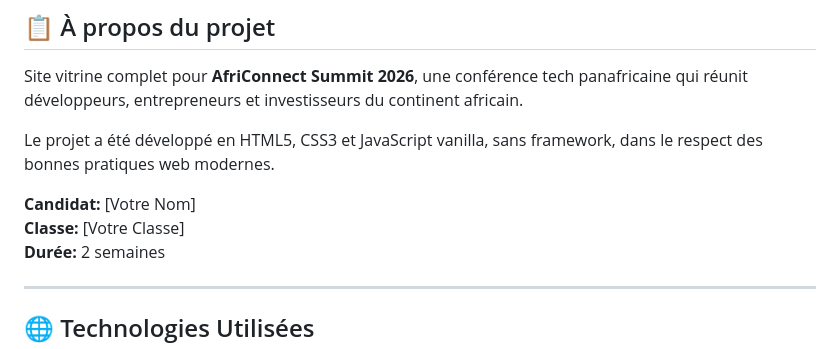
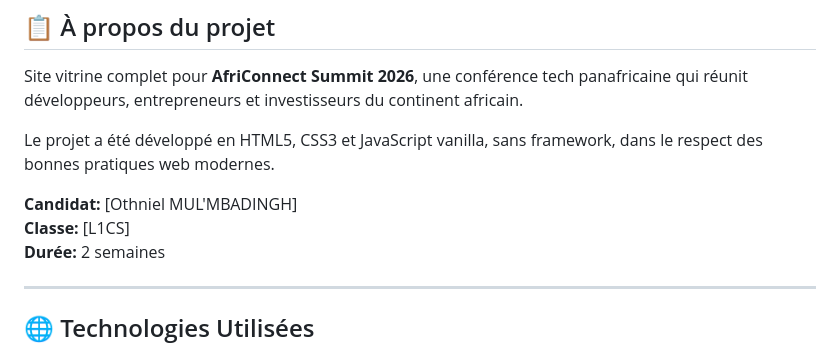
Before and after one commit to Jepassaisparla/othniel-MULMBADINGHAfriConnectSummit, a Markdown page: README.md, the part around the change. GitHub-like rendering.

```diff
--- a/README.md
+++ b/README.md
@@ -6,8 +6,8 @@ Site vitrine complet pour **AfriConnect Summit 2026**, une conférence tech pana
 
 Le projet a été développé en HTML5, CSS3 et JavaScript vanilla, sans framework, dans le respect des bonnes pratiques web modernes.
 
-**Candidat:** [Votre Nom]
-**Classe:** [Votre Classe]
+**Candidat:** [Othniel MUL'MBADINGH]
+**Classe:** [L1CS]
 **Durée:** 2 semaines
 
 ---
```
